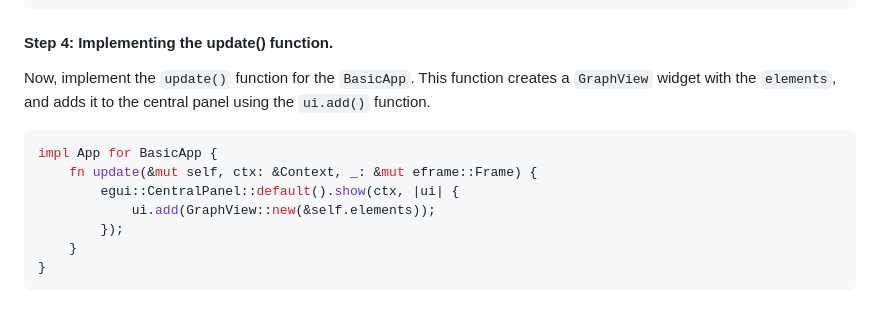
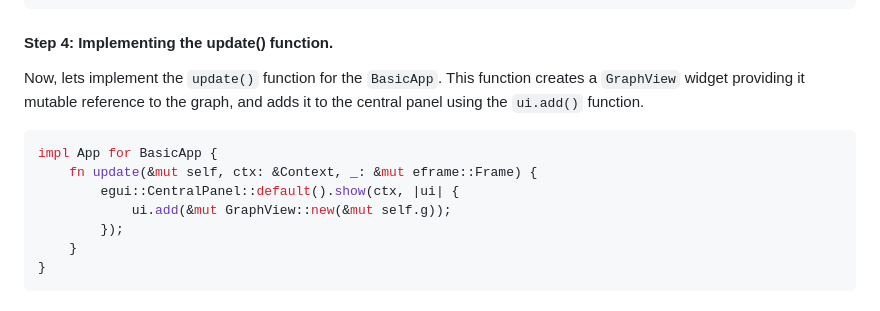
Before and after one commit to blitzarx1/egui_graphs, a Markdown page: README.md, the part around the change printed below. Drawn GitHub-style.

````diff
--- a/README.md
+++ b/README.md
@@ -83,12 +62,12 @@ fn generate_graph() -> Elements {
 
 #### Step 4: Implementing the update() function.
 
-Now, implement the `update()` function for the `BasicApp`. This function creates a `GraphView` widget with the `elements`, and adds it to the central panel using the `ui.add()` function.
+Now, lets implement the `update()` function for the `BasicApp`. This function creates a `GraphView` widget providing it mutable reference to the graph, and adds it to the central panel using the `ui.add()` function.
 ```rust
 impl App for BasicApp {
     fn update(&mut self, ctx: &Context, _: &mut eframe::Frame) {
         egui::CentralPanel::default().show(ctx, |ui| {
-            ui.add(GraphView::new(&self.elements));
+            ui.add(&mut GraphView::new(&mut self.g));
         });
     }
 }
````
Also changed, not shown: other parts of README.md (+17 -38 lines).
